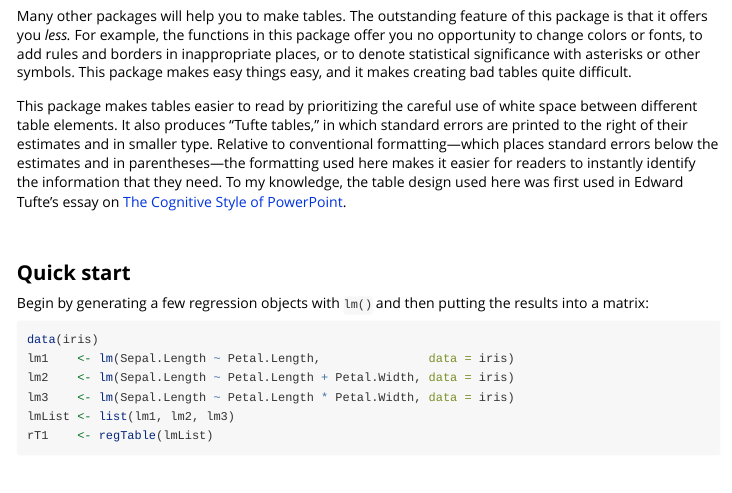
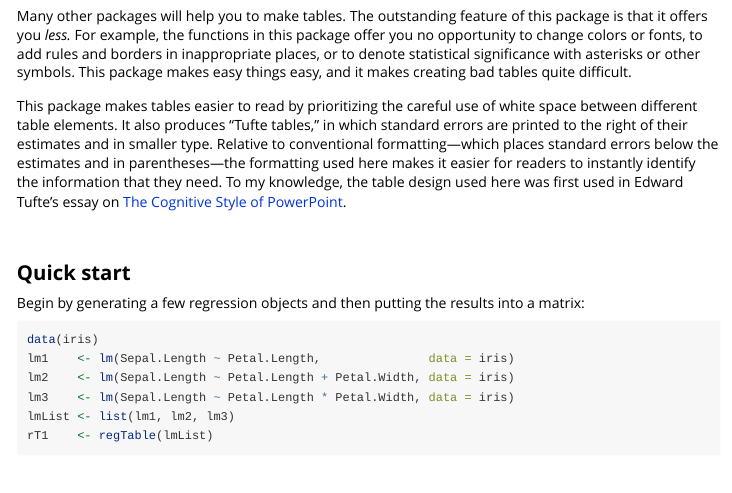
Before and after one commit to jbullock35/Bullock, an R Markdown document (vignettes/tables.Rmd): the page in a window 1100 px wide, from 200 px down. Rendered offline with R 4.5, knitr and Pandoc, with nearby package versions; some code elsewhere in the file could not run offline; long lines of code are wrapped; common packages that the code uses without loading them are loaded.

Commit message:
Small changes to vignette.

````diff
--- a/vignettes/tables.Rmd
+++ b/vignettes/tables.Rmd
@@ -87,8 +87,8 @@ library(Bullock)
 
 
 ## Quick start
-Begin by generating a few regression objects with `lm()` and then putting the
-results into a matrix:
+Begin by generating a few regression objects and then putting the results into
+a matrix:
 ```{r quickstart-regtable, R.options = list(width = 200)}
 data(iris)
 lm1    <- lm(Sepal.Length ~ Petal.Length,               data = iris)
````
Also changed, not shown: 1 other file.
